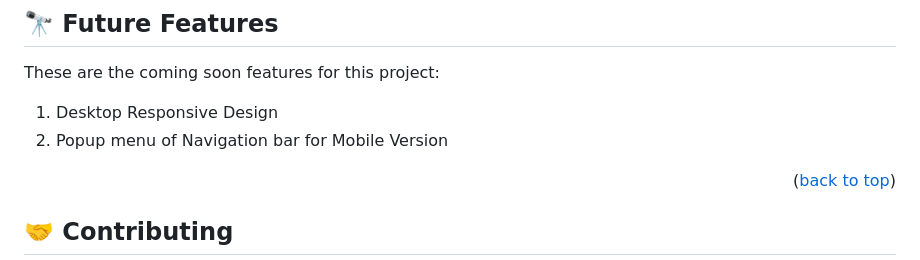
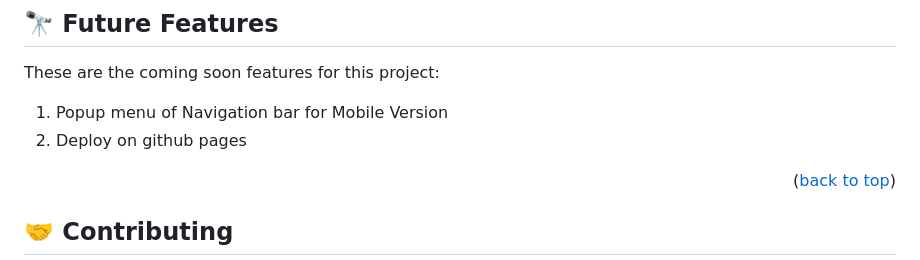
Before and after one commit to AbdulSalamAbro/portfoliowebsite, a Markdown page: Readme.md, the part around the change. GitHub-like rendering.

```diff
--- a/Readme.md
+++ b/Readme.md
@@ -144,9 +144,8 @@ To run tests, run the following command:
 
 These are the coming soon features for this project:
 
-1.  Desktop Responsive Design
-2.  Popup menu of Navigation bar for Mobile Version
-
+1.  Popup menu of Navigation bar for Mobile Version
+2.  Deploy on github pages
 <p align="right">(<a href="#readme-top">back to top</a>)</p>
 
 <!-- CONTRIBUTING -->
```
